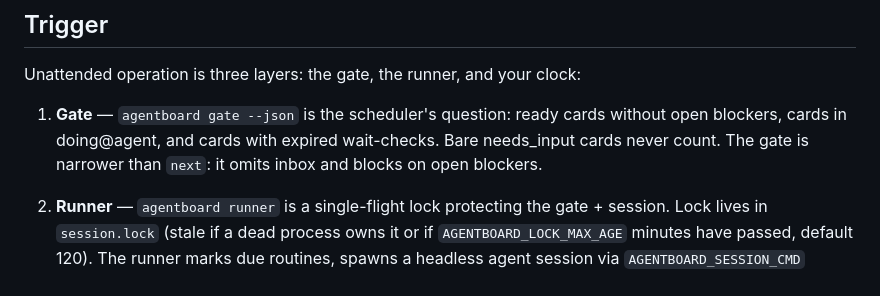
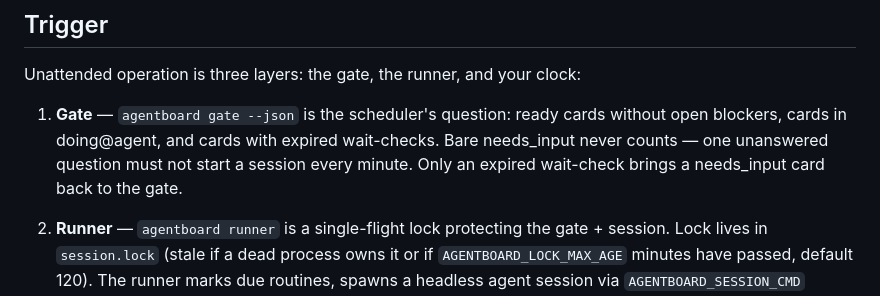
Before and after one commit to Robbertvermeulen/agentboard, a Markdown page: README.md, the part around the change. Rendered like a GitHub page.

Commit message:
fix: gate differentiator — bare needs_input never counts, only expired wait-checks
Gate's real narrowness vs next: nextWork includes ALL needs_input cards
(every unanswered question would trigger a session every cron minute);
gateWork only brings back needs_input with expired wait-checks. Replaced
factually wrong sentence (omits inbox, blocks) with accurate explanation.

Co-Authored-By: Claude Fable 5 <noreply@anthropic.com>
Claude-Session: https://claude.ai/code/session_01YSSTEoR6Hd4GEkrRmNHAEs

```diff
--- a/README.md
+++ b/README.md
@@ -129,8 +129,9 @@ Unattended operation is three layers: the gate, the runner, and your clock:
 
 1. **Gate** — `agentboard gate --json` is the scheduler's question: ready
    cards without open blockers, cards in doing@agent, and cards with
-   expired wait-checks. Bare needs_input cards never count. The gate is
-   narrower than `next`: it omits inbox and blocks on open blockers.
+   expired wait-checks. Bare needs_input never counts — one unanswered
+   question must not start a session every minute. Only an expired
+   wait-check brings a needs_input card back to the gate.
 2. **Runner** — `agentboard runner` is a single-flight lock protecting
    the gate + session. Lock lives in `session.lock` (stale if a dead
    process owns it or if `AGENTBOARD_LOCK_MAX_AGE` minutes have passed,
```
